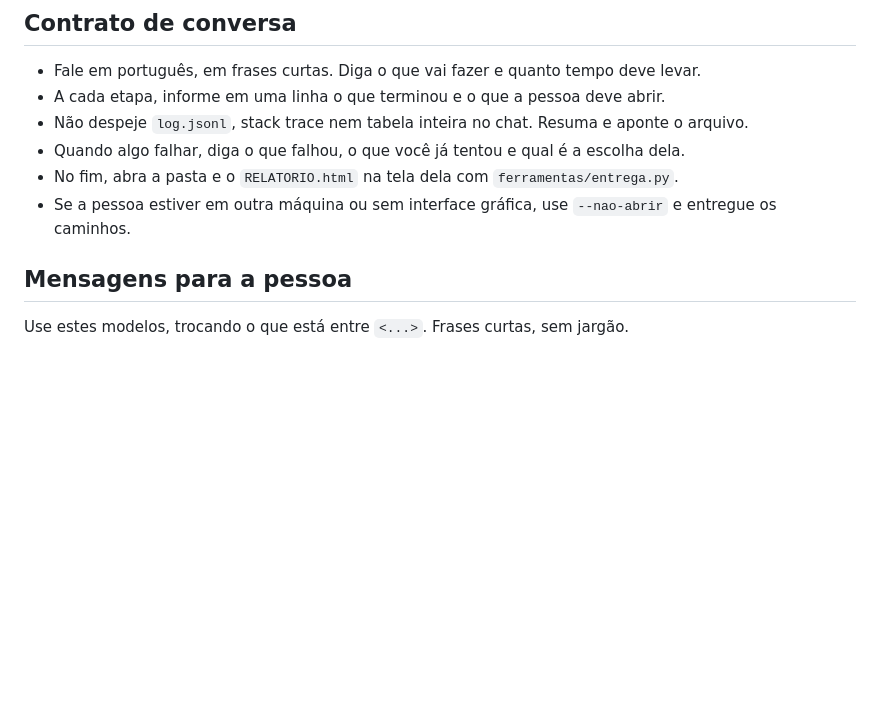
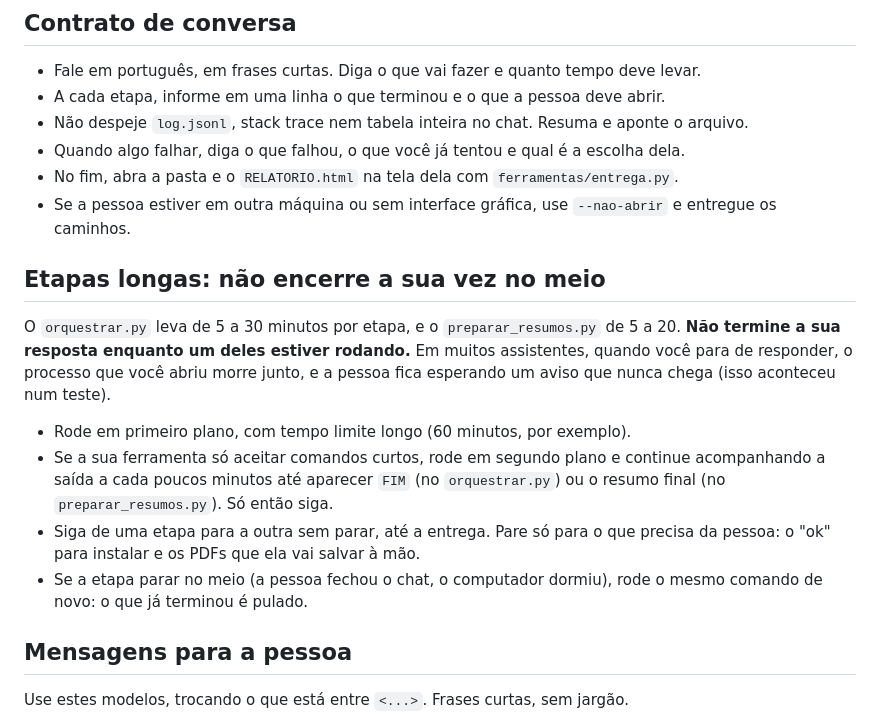
Before and after one commit to Lanamara/levantamento-ia, a Markdown page: AGENTS.md, the part around the change. Drawn GitHub-style; blank space fills up the shorter version.

Commit message:
AGENTS.md: não encerrar a vez durante etapas longas
Num teste do zero, a IA rodou o orquestrar.py em segundo plano e encerrou a
resposta; o processo morreu junto.

Co-Authored-By: Claude Opus 5.5 <noreply@anthropic.com>

```diff
--- a/AGENTS.md
+++ b/AGENTS.md
@@ -91,6 +91,22 @@ está no `.gitignore`: o trabalho da pessoa não vai para o Git sem ela querer.
 - No fim, abra a pasta e o `RELATORIO.html` na tela dela com `ferramentas/entrega.py`.
 - Se a pessoa estiver em outra máquina ou sem interface gráfica, use `--nao-abrir` e
   entregue os caminhos.
+
+## Etapas longas: não encerre a sua vez no meio
+
+O `orquestrar.py` leva de 5 a 30 minutos por etapa, e o `preparar_resumos.py` de 5 a
+20. **Não termine a sua resposta enquanto um deles estiver rodando.** Em muitos
+assistentes, quando você para de responder, o processo que você abriu morre junto, e
+a pessoa fica esperando um aviso que nunca chega (isso aconteceu num teste).
+
+- Rode em primeiro plano, com tempo limite longo (60 minutos, por exemplo).
+- Se a sua ferramenta só aceitar comandos curtos, rode em segundo plano e continue
+  acompanhando a saída a cada poucos minutos até aparecer `FIM` (no `orquestrar.py`)
+  ou o resumo final (no `preparar_resumos.py`). Só então siga.
+- Siga de uma etapa para a outra sem parar, até a entrega. Pare só para o que precisa
+  da pessoa: o "ok" para instalar e os PDFs que ela vai salvar à mão.
+- Se a etapa parar no meio (a pessoa fechou o chat, o computador dormiu), rode o
+  mesmo comando de novo: o que já terminou é pulado.
 
 ## Mensagens para a pessoa
 
```
